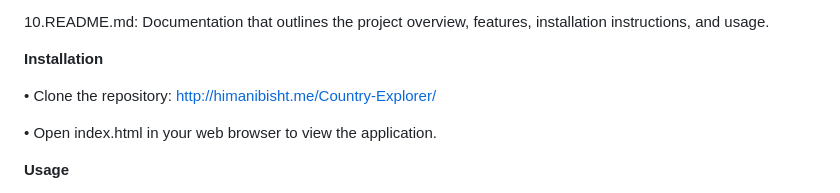
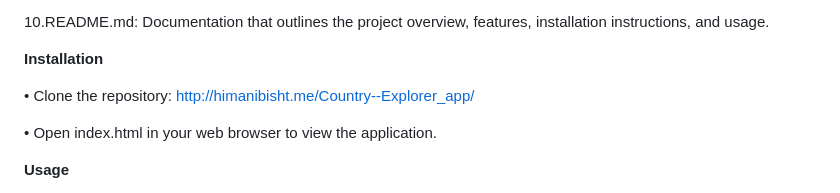
Before and after one commit to himani1621/Country--Explorer_app, a Markdown page: README.md, the part around the change. GitHub-like rendering.

```diff
--- a/README.md
+++ b/README.md
@@ -68,7 +68,7 @@ Country Explorer is a web application that allows users to explore and discover
 
 **Installation**
 
- • Clone the repository: http://himanibisht.me/Country-Explorer/
+ • Clone the repository: http://himanibisht.me/Country--Explorer_app/
 
  • Open index.html in your web browser to view the application.
 
```
